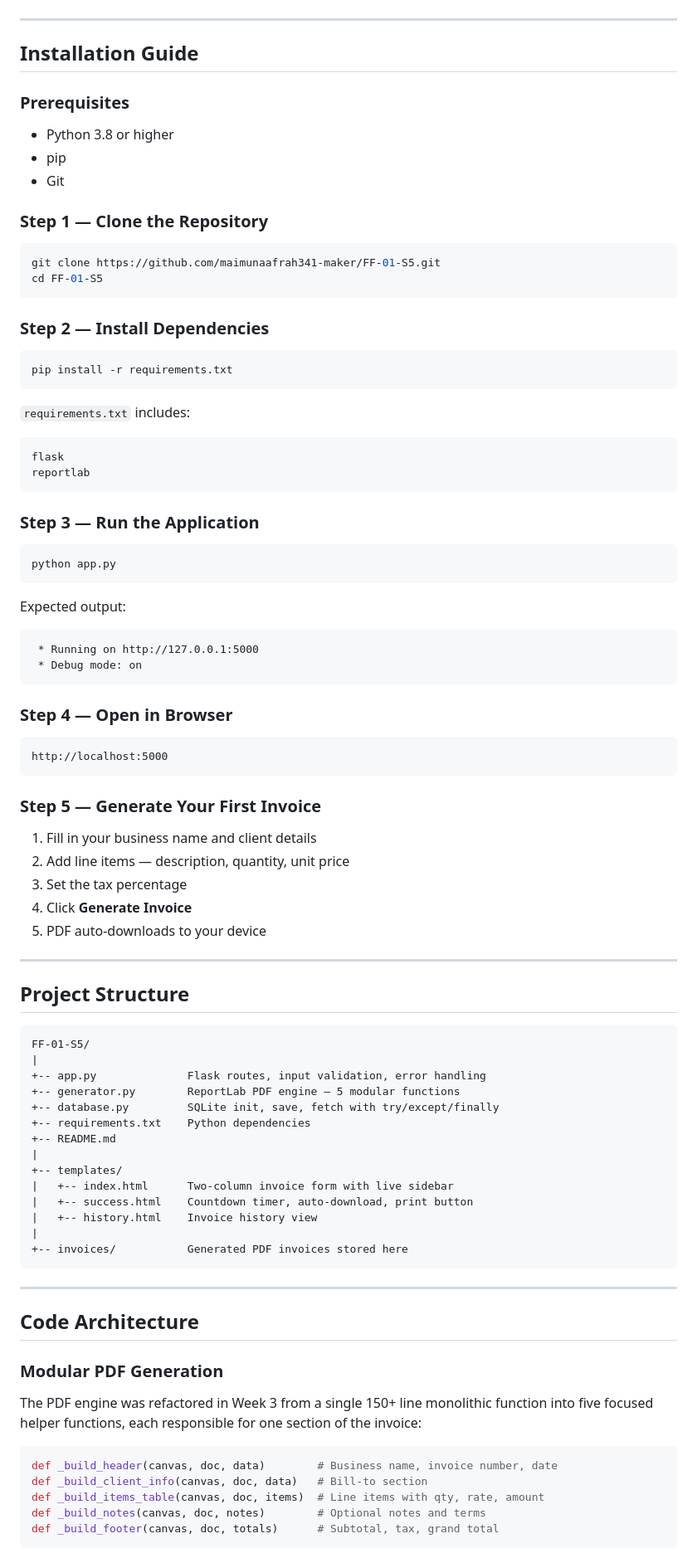
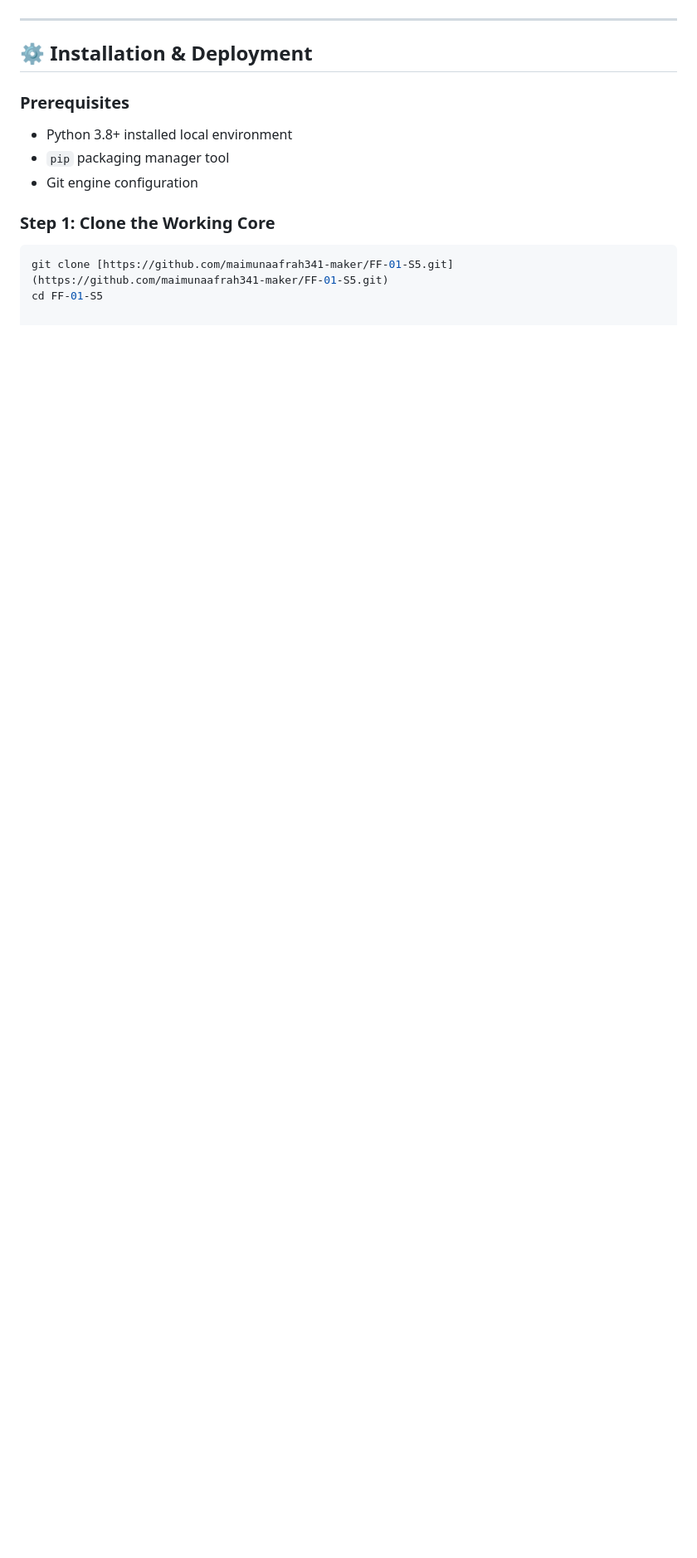
Before and after one commit to maimunaafrah341-maker/FF-01-S5, a Markdown page: README.md, the part around one of its changes. Shown at 83% size. GitHub-like rendering; blank space fills up the shorter version.

````diff
--- a/README.md
+++ b/README.md
@@ -157,93 +108,14 @@ After submission, the success page displays the Invoice ID, total amount, and a
 
 ---
 
-## Installation Guide
+## ⚙️ Installation & Deployment
 
 ### Prerequisites
+* Python 3.8+ installed local environment
+* `pip` packaging manager tool
+* Git engine configuration
 
-- Python 3.8 or higher
-- pip
-- Git
-
-### Step 1 — Clone the Repository
-
+### Step 1: Clone the Working Core
 ```bash
-git clone https://github.com/maimunaafrah341-maker/FF-01-S5.git
+git clone [https://github.com/maimunaafrah341-maker/FF-01-S5.git](https://github.com/maimunaafrah341-maker/FF-01-S5.git)
 cd FF-01-S5
-```
-
-### Step 2 — Install Dependencies
-
-```bash
-pip install -r requirements.txt
-```
-
-`requirements.txt` includes:
-```
-flask
-reportlab
-```
-
-### Step 3 — Run the Application
-
-```bash
-python app.py
-```
-
-Expected output:
-```
- * Running on http://127.0.0.1:5000
- * Debug mode: on
-```
-
-### Step 4 — Open in Browser
-
-```
-http://localhost:5000
-```
-
-### Step 5 — Generate Your First Invoice
-
-1. Fill in your business name and client details
-2. Add line items — description, quantity, unit price
-3. Set the tax percentage
-4. Click **Generate Invoice**
-5. PDF auto-downloads to your device
-
----
-
-## Project Structure
-
-```
-FF-01-S5/
-|
-+-- app.py              Flask routes, input validation, error handling
-+-- generator.py        ReportLab PDF engine — 5 modular functions
-+-- database.py         SQLite init, save, fetch with try/except/finally
-+-- requirements.txt    Python dependencies
-+-- README.md
-|
-+-- templates/
-|   +-- index.html      Two-column invoice form with live sidebar
-|   +-- success.html    Countdown timer, auto-download, print button
-|   +-- history.html    Invoice history view
-|
-+-- invoices/           Generated PDF invoices stored here
-```
-
----
-
-## Code Architecture
-
-### Modular PDF Generation
-
-The PDF engine was refactored in Week 3 from a single 150+ line monolithic function into five focused helper functions, each responsible for one section of the invoice:
-
-```python
-def _build_header(canvas, doc, data)        # Business name, invoice number, date
-def _build_client_info(canvas, doc, data)   # Bill-to section
-def _build_items_table(canvas, doc, items)  # Line items with qty, rate, amount
-def _build_notes(canvas, doc, notes)        # Optional notes and terms
-def _build_footer(canvas, doc, totals)      # Subtotal, tax, grand total
-```
-
````
Also changed, not shown: other parts of README.md (+52 -166 lines).
